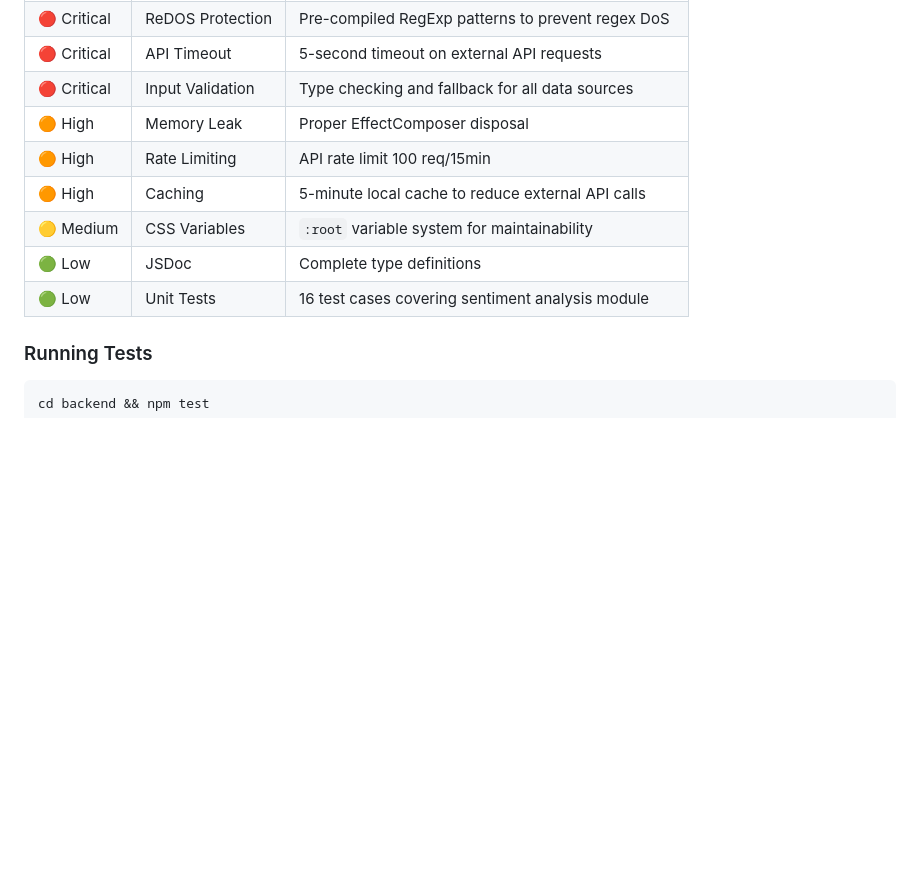
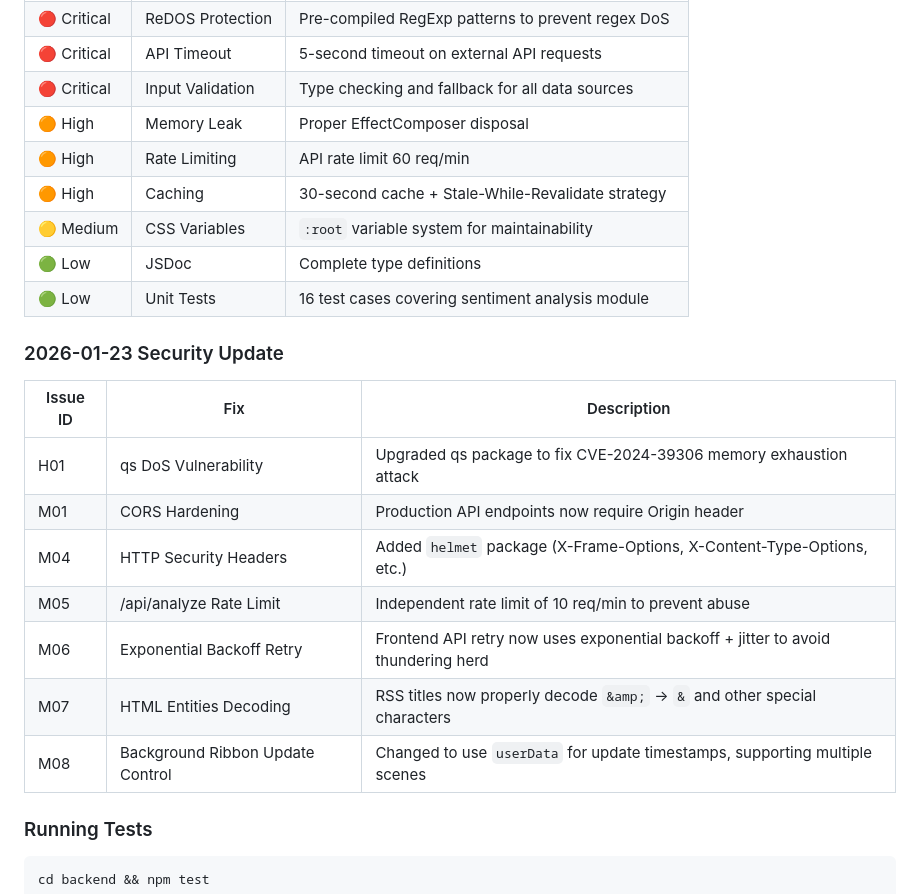
Before and after one commit to tznthou/day-30-loom-of-society, a Markdown page: README_EN.md, the part around the change. GitHub-like rendering; blank space fills up the shorter version.

```diff
--- a/README_EN.md
+++ b/README_EN.md
@@ -113,11 +113,23 @@ This project has undergone a comprehensive code review with the following key fi
 | 🔴 Critical | API Timeout | 5-second timeout on external API requests |
 | 🔴 Critical | Input Validation | Type checking and fallback for all data sources |
 | 🟠 High | Memory Leak | Proper EffectComposer disposal |
-| 🟠 High | Rate Limiting | API rate limit 100 req/15min |
-| 🟠 High | Caching | 5-minute local cache to reduce external API calls |
+| 🟠 High | Rate Limiting | API rate limit 60 req/min |
+| 🟠 High | Caching | 30-second cache + Stale-While-Revalidate strategy |
 | 🟡 Medium | CSS Variables | `:root` variable system for maintainability |
 | 🟢 Low | JSDoc | Complete type definitions |
 | 🟢 Low | Unit Tests | 16 test cases covering sentiment analysis module |
+
+### 2026-01-23 Security Update
+
+| Issue ID | Fix | Description |
+|----------|-----|-------------|
+| H01 | qs DoS Vulnerability | Upgraded qs package to fix CVE-2024-39306 memory exhaustion attack |
+| M01 | CORS Hardening | Production API endpoints now require Origin header |
+| M04 | HTTP Security Headers | Added `helmet` package (X-Frame-Options, X-Content-Type-Options, etc.) |
+| M05 | /api/analyze Rate Limit | Independent rate limit of 10 req/min to prevent abuse |
+| M06 | Exponential Backoff Retry | Frontend API retry now uses exponential backoff + jitter to avoid thundering herd |
+| M07 | HTML Entities Decoding | RSS titles now properly decode `&amp;` → `&` and other special characters |
+| M08 | Background Ribbon Update Control | Changed to use `userData` for update timestamps, supporting multiple scenes |
 
 ### Running Tests
 
```
Also changed, not shown: README.md (+14 -2 lines).
